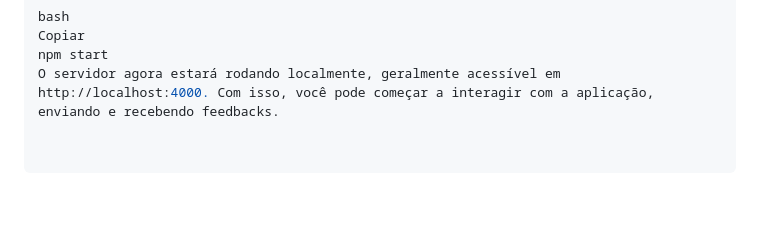
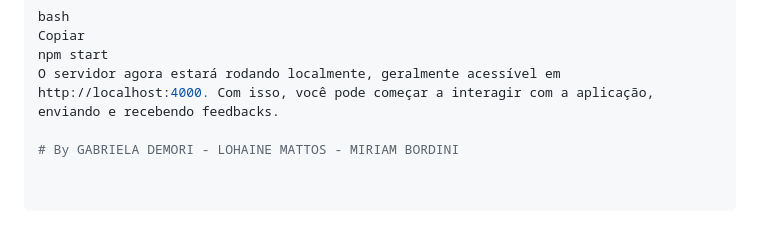
Before and after one commit to LohaineMattos/Registro_Feedback, a Markdown page: README.md, the part around the change. GitHub-like rendering; blank space fills up the shorter version.

```diff
--- a/README.md
+++ b/README.md
@@ -98,3 +98,5 @@ bash
 Copiar
 npm start
 O servidor agora estará rodando localmente, geralmente acessível em http://localhost:4000. Com isso, você pode começar a interagir com a aplicação, enviando e recebendo feedbacks.
+
+# By GABRIELA DEMORI - LOHAINE MATTOS - MIRIAM BORDINI
```
